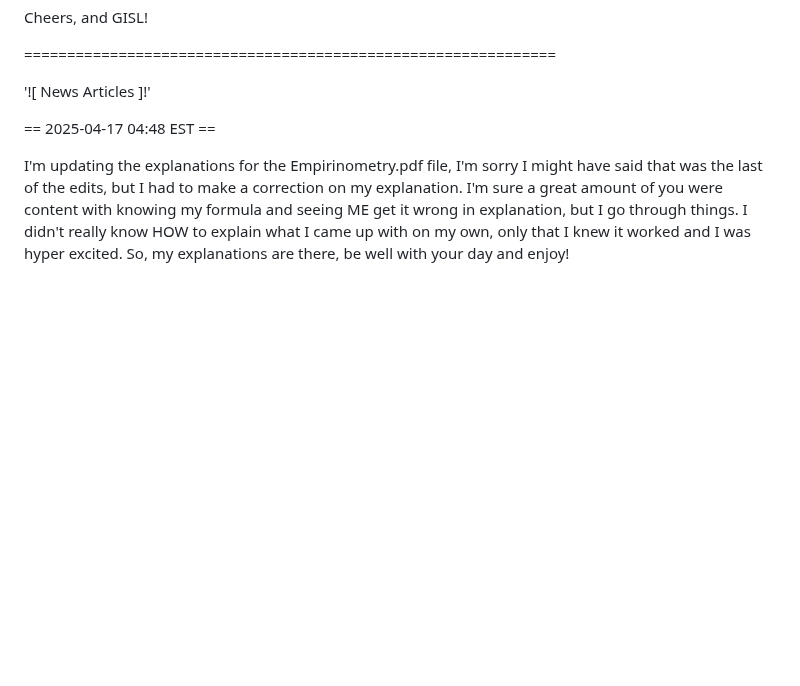
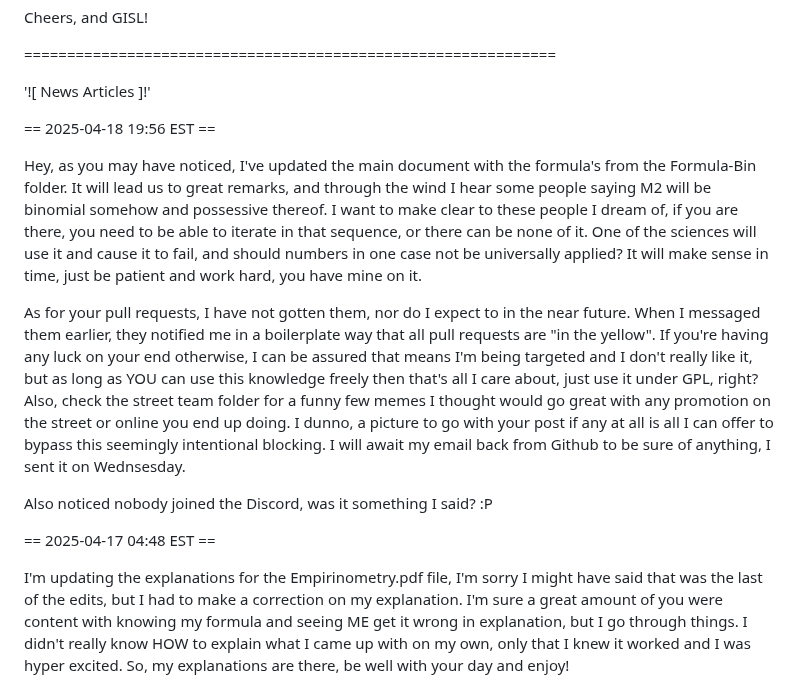
Before and after one commit to Matthew-Pidlysny/Empirinometry, a Markdown page: README.md, the part around the change. Rendered like a GitHub page; blank space fills up the shorter version.

```diff
--- a/README.md
+++ b/README.md
@@ -28,6 +28,25 @@ Cheers, and GISL!
 ==============================================================
 
 '![ News Articles ]!'
+
+== 2025-04-18 19:56 EST ==
+
+Hey, as you may have noticed, I've updated the main document with the formula's from the Formula-Bin folder.  It
+will lead us to great remarks, and through the wind I hear some people saying M2 will be binomial somehow and
+possessive thereof.  I want to make clear to these people I dream of, if you are there, you need to be able to
+iterate in that sequence, or there can be none of it.  One of the sciences will use it and cause it to fail, and
+should numbers in one case not be universally applied?  It will make sense in time, just be patient and work hard,
+you have mine on it.
+
+As for your pull requests, I have not gotten them, nor do I expect to in the near future.  When I messaged them
+earlier, they notified me in a boilerplate way that all pull requests are "in the yellow".  If you're having any
+luck on your end otherwise, I can be assured that means I'm being targeted and I don't really like it, but as long
+as YOU can use this knowledge freely then that's all I care about, just use it under GPL, right?  Also, check the
+street team folder for a funny few memes I thought would go great with any promotion on the street or online you
+end up doing.  I dunno, a picture to go with your post if any at all is all I can offer to bypass this seemingly
+intentional blocking.  I will await my email back from Github to be sure of anything, I sent it on Wednsesday.
+
+Also noticed nobody joined the Discord, was it something I said? :P
 
 == 2025-04-17 04:48 EST ==
 
```
